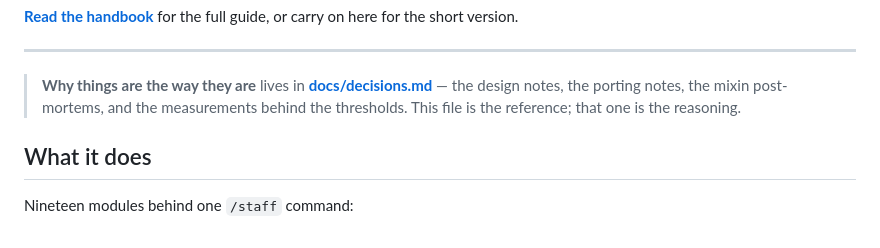
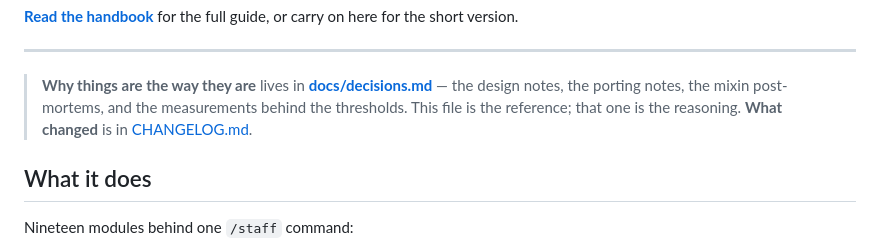
Before and after one commit to alphain24/StaffCore, a Markdown page: README.md, the part around the change. GitHub-like rendering.

```diff
--- a/README.md
+++ b/README.md
@@ -23,7 +23,7 @@ short version.
 > **Why things are the way they are** lives in
 > **[docs/decisions.md](docs/decisions.md)** — the design notes, the porting notes, the mixin
 > post-mortems, and the measurements behind the thresholds. This file is the reference; that
-> one is the reasoning.
+> one is the reasoning. **What changed** is in [CHANGELOG.md](CHANGELOG.md).
 
 ## What it does
 
```
Also changed, not shown: CHANGELOG.md (added, +60 -0 lines).
